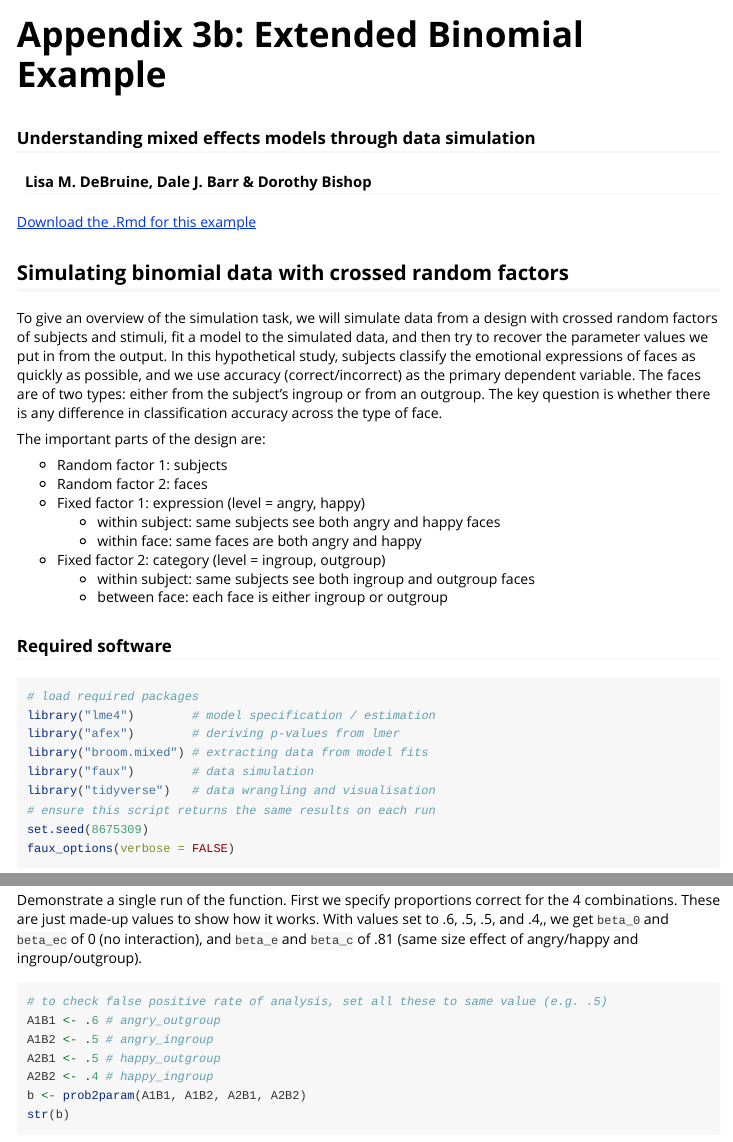
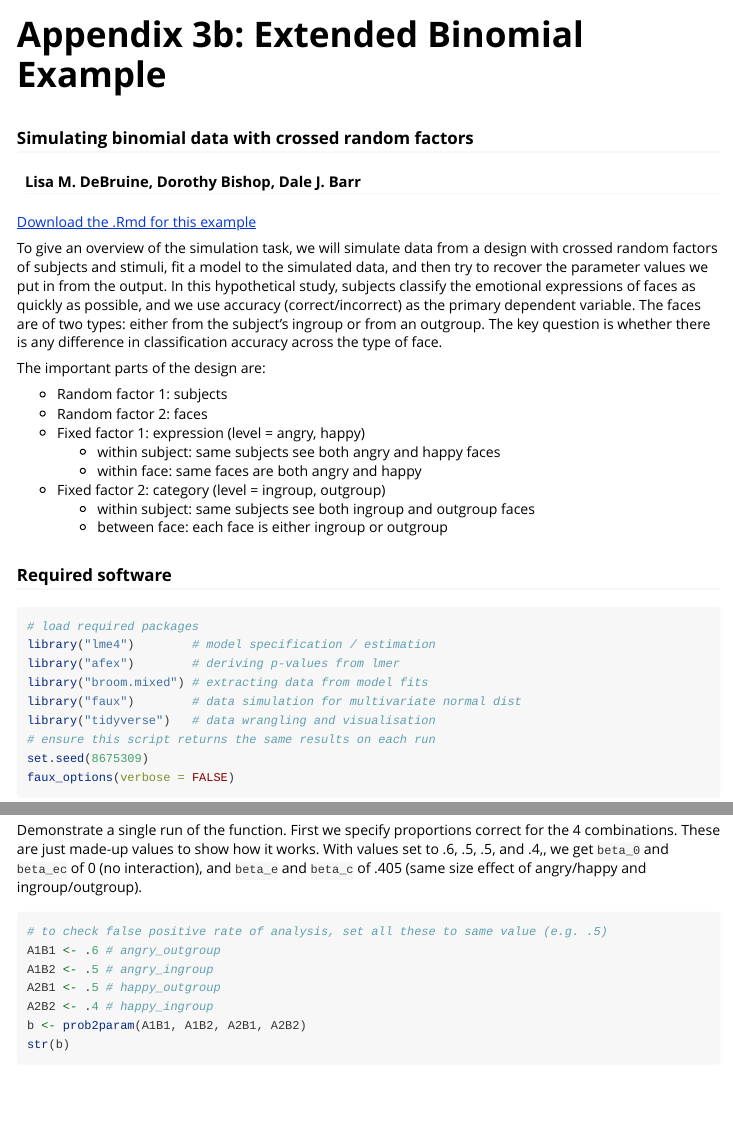
Before and after one commit to debruine/lmem_sim, an R Markdown document (vignettes/appendix3b_extended_binomial.Rmd): the page in a window 1100 px wide, from its top, and a second part further down, joined at a grey line. Rendered offline with R 4.5, knitr and Pandoc, with nearby package versions; some code elsewhere in the file could not run offline; long lines of code are wrapped.

Commit message:
minor typo in text

````diff
--- a/vignettes/appendix3b_extended_binomial.Rmd
+++ b/vignettes/appendix3b_extended_binomial.Rmd
@@ -1,7 +1,7 @@
 ---
 title: 'Appendix 3b: Extended Binomial Example'
-subtitle: "Understanding mixed effects models through data simulation"
-author: "Lisa M. DeBruine, Dale J. Barr & Dorothy Bishop"
+subtitle: "Simulating binomial data with crossed random factors"
+author: "Lisa M. DeBruine, Dorothy Bishop, Dale J. Barr"
 output: rmarkdown::html_vignette
 vignette: >
   %\VignetteIndexEntry{Appendix 3b: Extended Binomial Example}
@@ -23,8 +23,6 @@ knitr::opts_chunk$set(
 
 [Download the .Rmd for this example](https://github.com/debruine/lmem_sim/blob/master/vignettes/appendix3b_extended_binomial.Rmd)
 
-## Simulating binomial data with crossed random factors
-
 To give an overview of the simulation task, we will simulate data from a design with crossed random factors of subjects and stimuli, fit a model to the simulated data, and then try to recover the parameter values we put in from the output. In this hypothetical study, subjects classify the emotional expressions of faces as quickly as possible, and we use accuracy (correct/incorrect) as the primary dependent variable. The faces are of two types: either from the subject's ingroup or from an outgroup. The key question is whether there is any difference in classification accuracy across the type of face.
 
 The important parts of the design are:
@@ -45,7 +43,7 @@ The important parts of the design are:
 library("lme4")        # model specification / estimation
 library("afex")        # deriving p-values from lmer
 library("broom.mixed") # extracting data from model fits
-library("faux")        # data simulation
+library("faux")        # data simulation for multivariate normal dist
 library("tidyverse")   # data wrangling and visualisation
 # ensure this script returns the same results on each run
 set.seed(8675309)
@@ -246,7 +244,7 @@ prob2param <- function(A1B1 = .5,   # angry outgroup
 ```
 
 
-Demonstrate a single run of the function. First we specify proportions correct for the 4 combinations. These are just made-up values to show how it works. With values set to .6, .5, .5, and .4,, we get `beta_0` and `beta_ec` of 0 (no interaction), and `beta_e` and `beta_c` of .81 (same size effect of angry/happy and ingroup/outgroup).
+Demonstrate a single run of the function. First we specify proportions correct for the 4 combinations. These are just made-up values to show how it works. With values set to .6, .5, .5, and .4,, we get `beta_0` and `beta_ec` of 0 (no interaction), and `beta_e` and `beta_c` of .405 (same size effect of angry/happy and ingroup/outgroup).
 
 ```{r singlerundemo}
 # to check false positive rate of analysis, set all these to same value (e.g. .5)
````
Also changed, not shown: vignettes/appendix3b_extended_binomial.Rmd (2 more changed lines), 1 other file.
